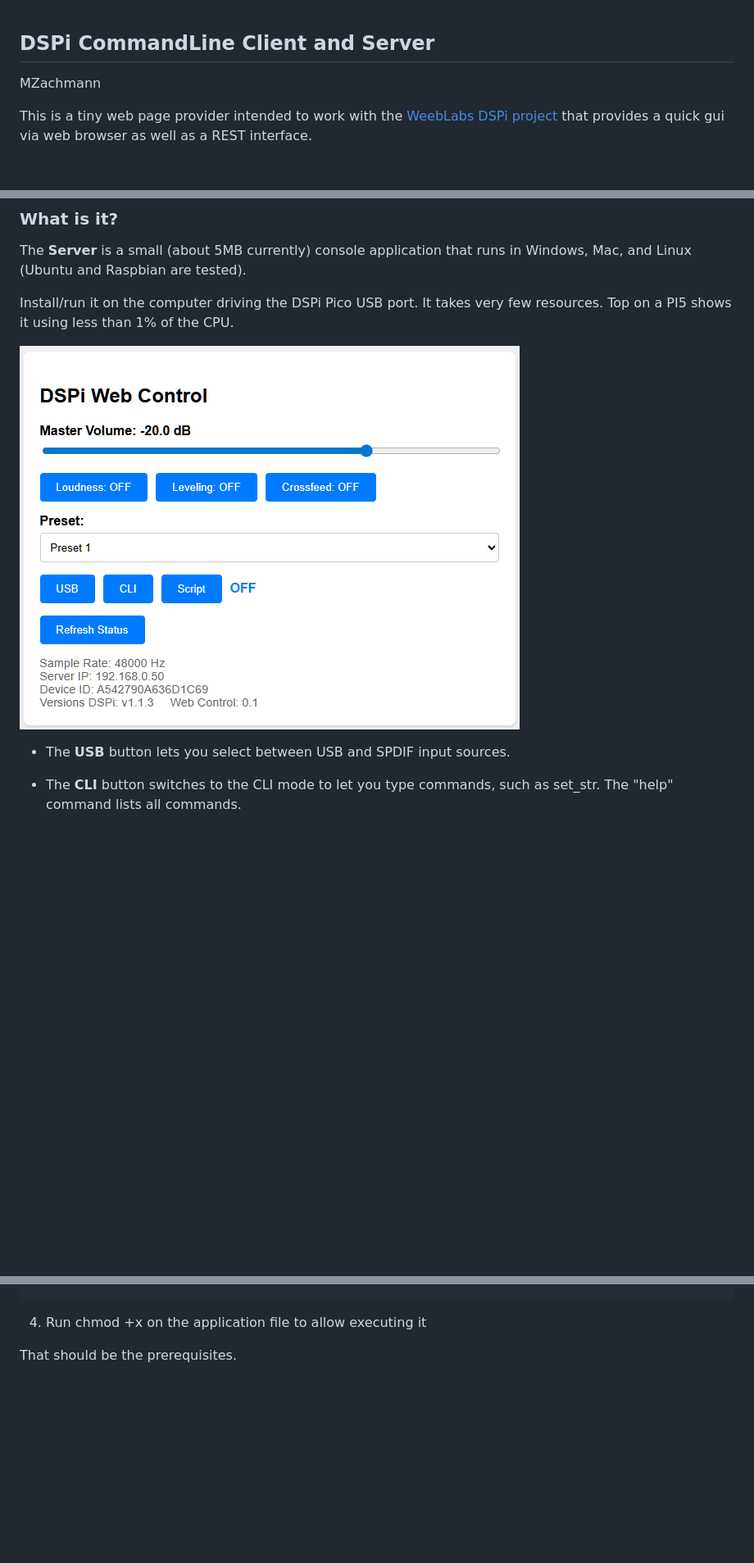
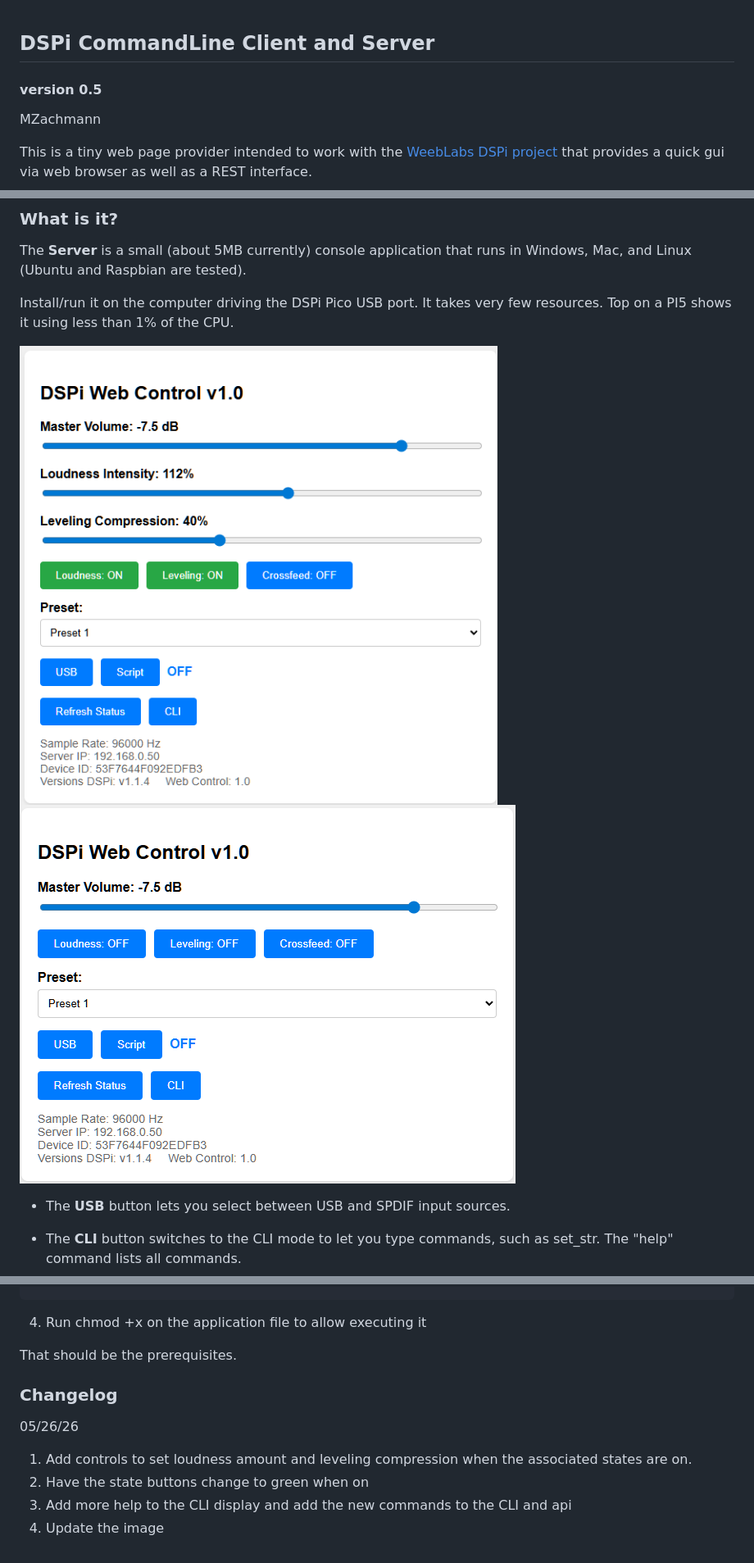
Before and after one commit to WeebLabs/DSPiCliRemote, a Markdown page: README.MD, 3 parts joined by grey strips. Shown: that part at 82% size. Rendered like a GitHub page; pictures changed too: Images/Gui001.png, Images/Gui002.png (added); blank space fills up the shorter version.

```diff
--- a/README.MD
+++ b/README.MD
@@ -1,4 +1,5 @@
 ## DSPi CommandLine Client and Server
+#### version 0.5
 MZachmann
 
 This is a tiny web page provider intended to work with the [WeebLabs DSPi project](https://github.com/WeebLabs/DSPi) that provides a quick
@@ -15,6 +16,7 @@ Install/run it on the computer driving the DSPi Pico USB port. It takes very few
 using less than 1% of the CPU.
 
 ![web](./Images/Gui001.png)
+![web](./Images/Gui002.png)
 
 * The **USB** button lets you select between USB and SPDIF input sources.
 
@@ -107,3 +109,12 @@ echo "Please reboot"
 4. Run chmod +x on the application file to allow executing it
 
 That should be the prerequisites.
+
+### Changelog
+
+05/26/26
+1. Add controls to set loudness amount and leveling compression when the
+associated states are on.
+2. Have the state buttons change to green when on
+3. Add more help to the CLI display and add the new commands to the CLI and api
+4. Update the image
```
Also changed, not shown: 7 other files.
